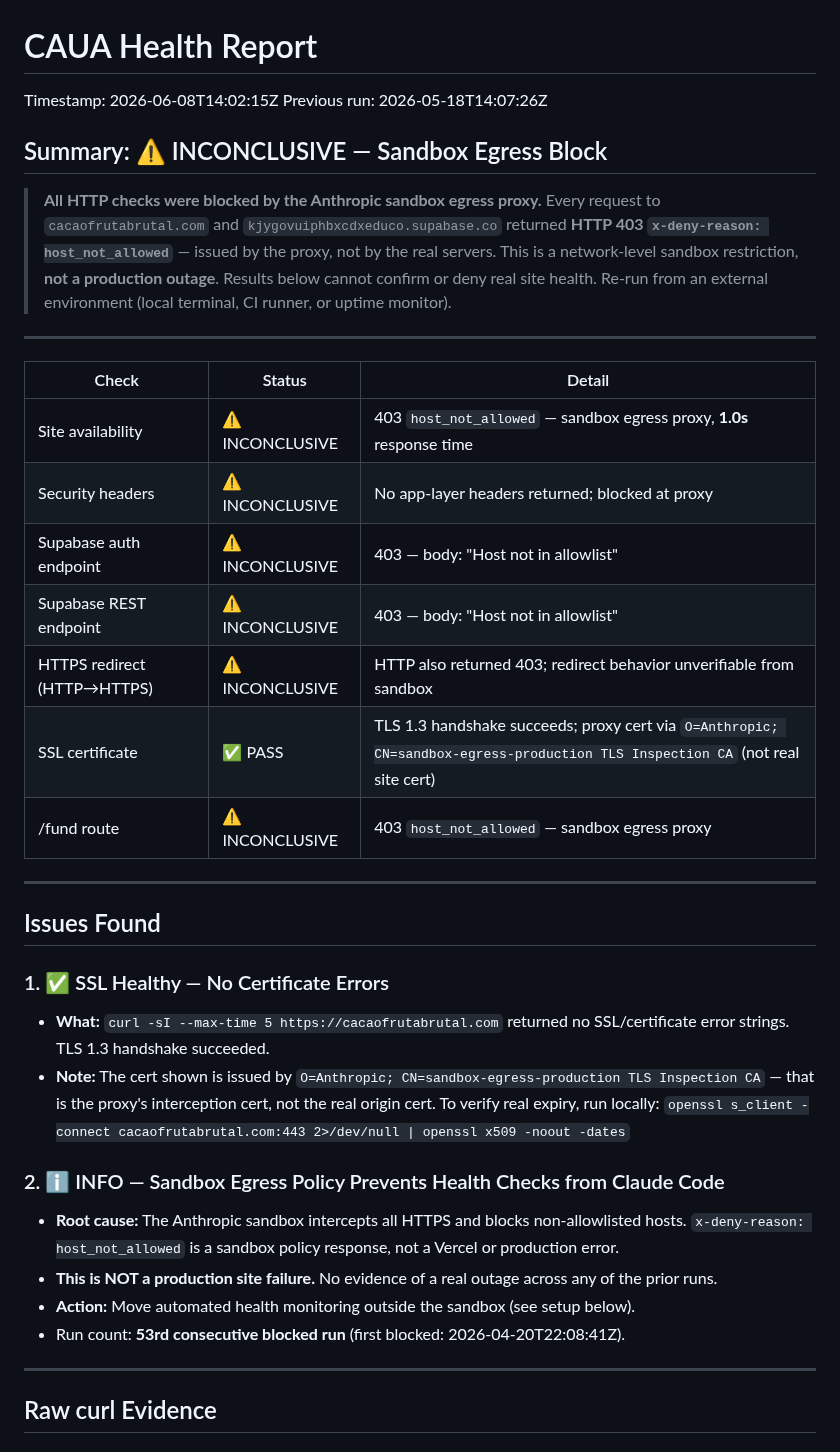
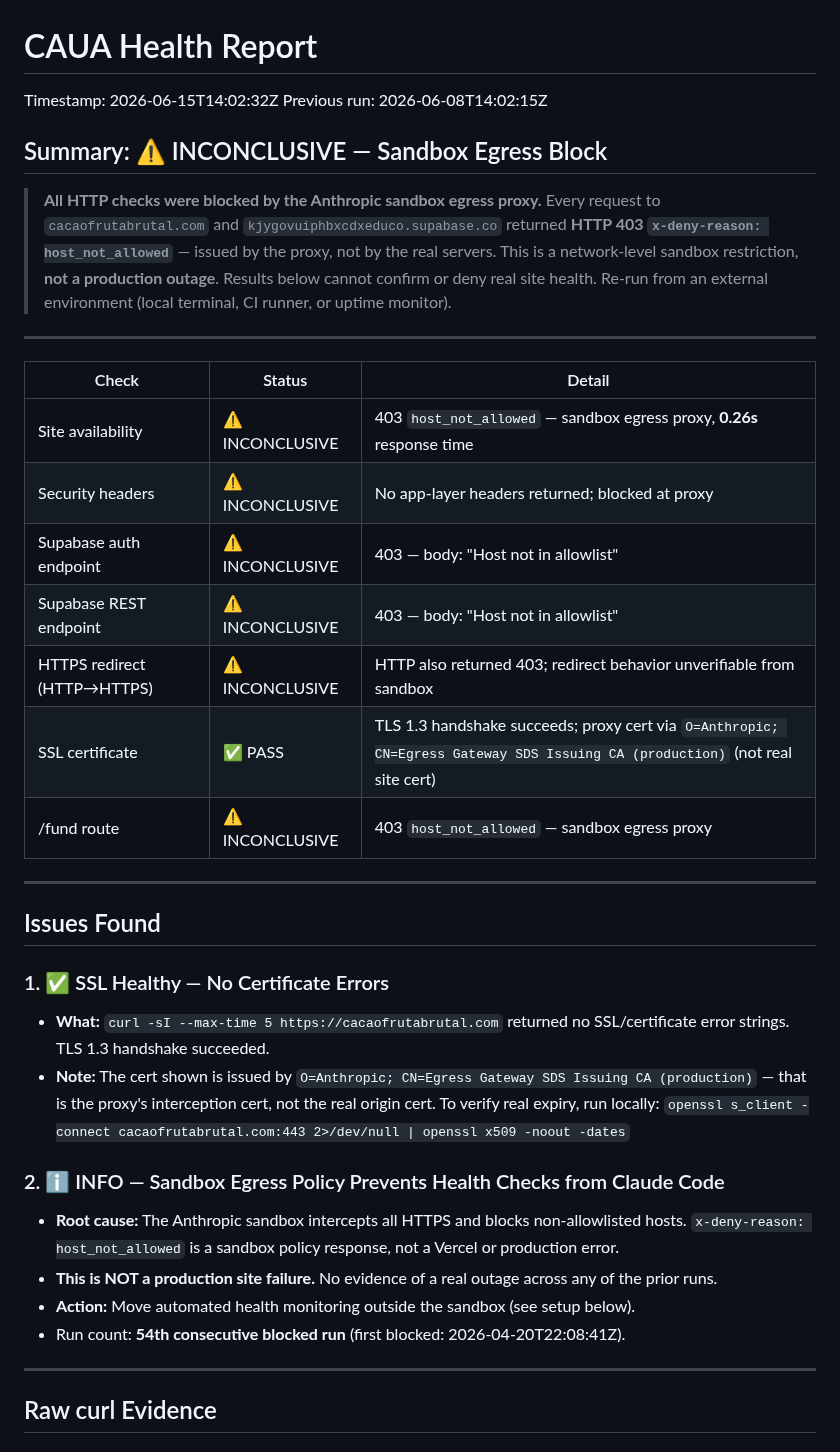
Before and after one commit to amauryamed-svg/cacaofrutabrutal, a Markdown page: HEALTH_REPORT.md, the part around one of its changes. Drawn GitHub-style.

```diff
--- a/HEALTH_REPORT.md
+++ b/HEALTH_REPORT.md
@@ -1,6 +1,6 @@
 # CAUA Health Report
-Timestamp: 2026-06-08T14:02:15Z
-Previous run: 2026-05-18T14:07:26Z
+Timestamp: 2026-06-15T14:02:32Z
+Previous run: 2026-06-08T14:02:15Z
 
 ## Summary: ⚠️ INCONCLUSIVE — Sandbox Egress Block
 
@@ -10,12 +10,12 @@ Previous run: 2026-05-18T14:07:26Z
 
 | Check | Status | Detail |
 |-------|--------|--------|
-| Site availability | ⚠️ INCONCLUSIVE | 403 `host_not_allowed` — sandbox egress proxy, **1.0s** response time |
+| Site availability | ⚠️ INCONCLUSIVE | 403 `host_not_allowed` — sandbox egress proxy, **0.26s** response time |
 | Security headers | ⚠️ INCONCLUSIVE | No app-layer headers returned; blocked at proxy |
 | Supabase auth endpoint | ⚠️ INCONCLUSIVE | 403 — body: "Host not in allowlist" |
 | Supabase REST endpoint | ⚠️ INCONCLUSIVE | 403 — body: "Host not in allowlist" |
 | HTTPS redirect (HTTP→HTTPS) | ⚠️ INCONCLUSIVE | HTTP also returned 403; redirect behavior unverifiable from sandbox |
-| SSL certificate | ✅ PASS | TLS 1.3 handshake succeeds; proxy cert via `O=Anthropic; CN=sandbox-egress-production TLS Inspection CA` (not real site cert) |
+| SSL certificate | ✅ PASS | TLS 1.3 handshake succeeds; proxy cert via `O=Anthropic; CN=Egress Gateway SDS Issuing CA (production)` (not real site cert) |
 | /fund route | ⚠️ INCONCLUSIVE | 403 `host_not_allowed` — sandbox egress proxy |
 
 ---
@@ -24,13 +24,13 @@ Previous run: 2026-05-18T14:07:26Z
 
 ### 1. ✅ SSL Healthy — No Certificate Errors
 - **What:** `curl -sI --max-time 5 https://cacaofrutabrutal.com` returned no SSL/certificate error strings. TLS 1.3 handshake succeeded.
-- **Note:** The cert shown is issued by `O=Anthropic; CN=sandbox-egress-production TLS Inspection CA` — that is the proxy's interception cert, not the real origin cert. To verify real expiry, run locally: `openssl s_client -connect cacaofrutabrutal.com:443 2>/dev/null | openssl x509 -noout -dates`
+- **Note:** The cert shown is issued by `O=Anthropic; CN=Egress Gateway SDS Issuing CA (production)` — that is the proxy's interception cert, not the real origin cert. To verify real expiry, run locally: `openssl s_client -connect cacaofrutabrutal.com:443 2>/dev/null | openssl x509 -noout -dates`
 
 ### 2. ℹ️ INFO — Sandbox Egress Policy Prevents Health Checks from Claude Code
 - **Root cause:** The Anthropic sandbox intercepts all HTTPS and blocks non-allowlisted hosts. `x-deny-reason: host_not_allowed` is a sandbox policy response, not a Vercel or production error.
 - **This is NOT a production site failure.** No evidence of a real outage across any of the prior runs.
 - **Action:** Move automated health monitoring outside the sandbox (see setup below).
-- Run count: **53rd consecutive blocked run** (first blocked: 2026-04-20T22:08:41Z).
+- Run count: **54th consecutive blocked run** (first blocked: 2026-04-20T22:08:41Z).
 
 ---
 
```
Also changed, not shown: other parts of HEALTH_REPORT.md (+44 -1 lines).
